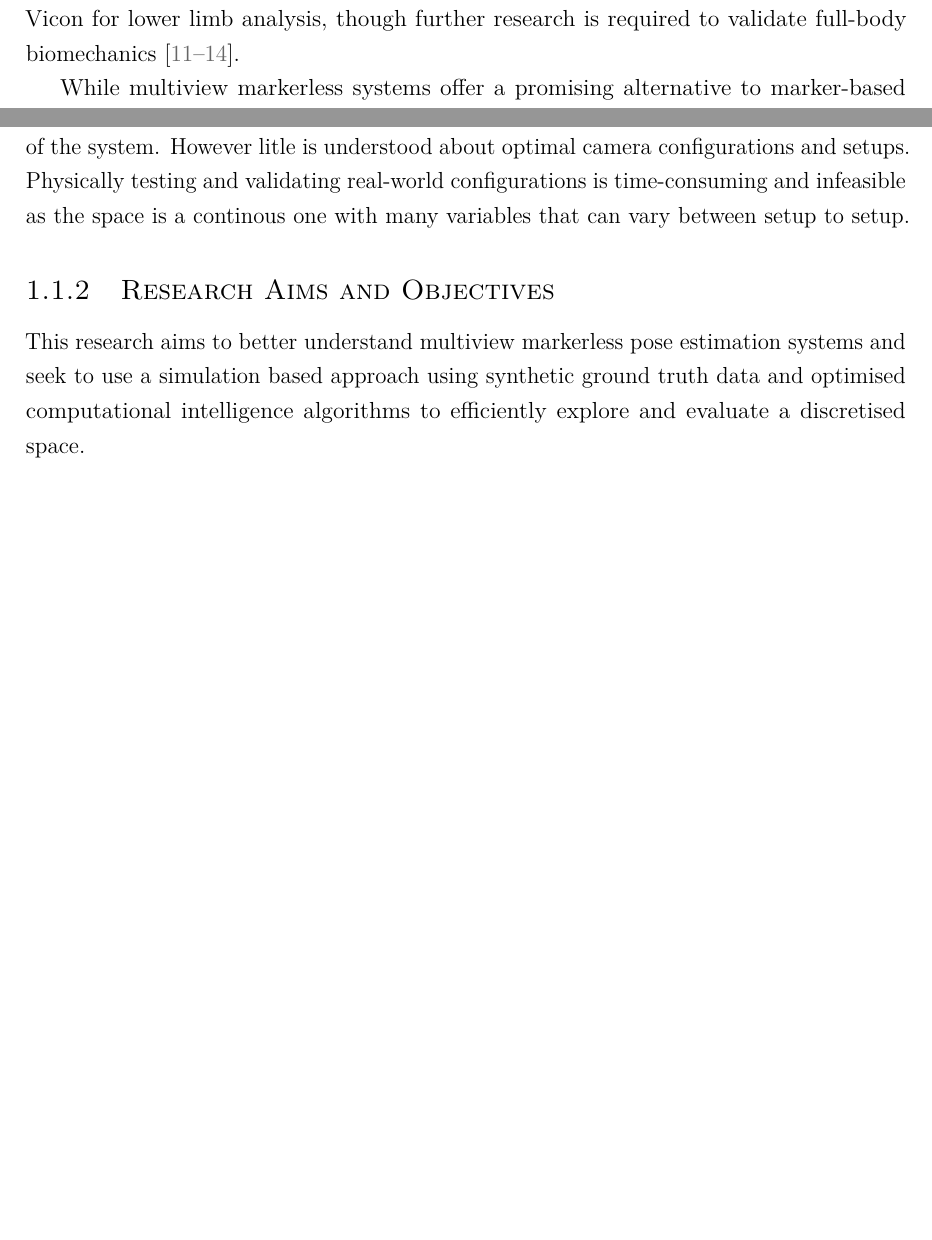
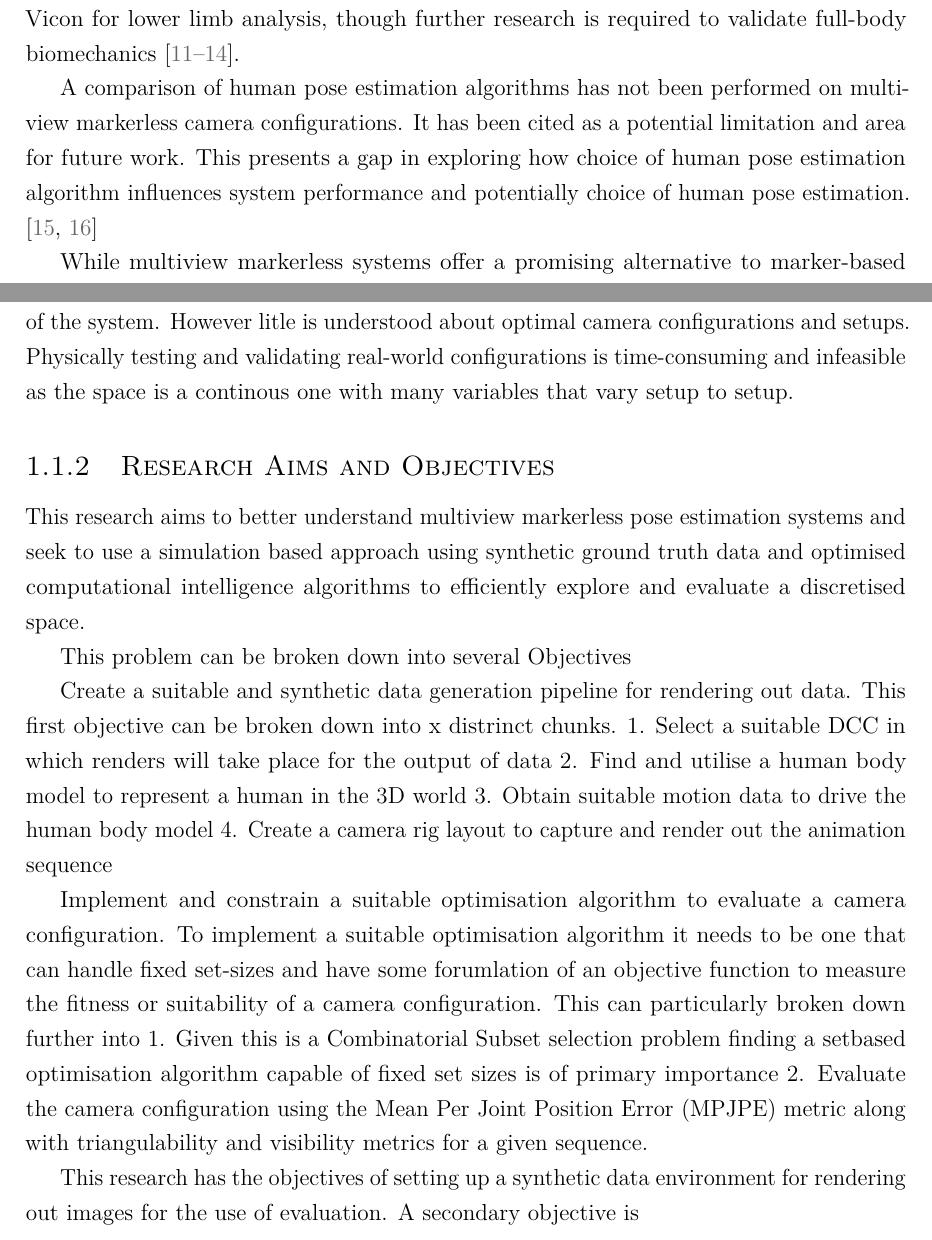
Before and after one commit to K51G1N/MEng, a LaTeX thesis (Thesis/thesis.tex, which reads Thesis/chapters/my_introduction.tex): two parts of pages 14 and 16 of 29, joined at a grey line, cut so that both start at the same text, the shorter picture padded with empty space. Compiled offline with pdfLaTeX.

Commit message:
add: Literature PEA influence

```diff
--- a/Thesis/chapters/my_introduction.tex
+++ b/Thesis/chapters/my_introduction.tex
@@ -20,6 +21,8 @@ motion via infrared technology. Systems such as Vicon (Vicon Nexus, Vicon Motion
 These drawbacks have driven the exploration of markerless motion capture systems.
 
 Markerless pose estimation systems make use of optical capture cameras, human body models, computer vision and deep learning algorithms to capture and detect human motion \cite{colyer2018review,federolf2025validation}. They offer an attractive, non-invasive alternative to marker-based systems \cite{federolf2025validation}. Whilst markerless systems are not yet widely adopted, systems such as Theia3D (Theia Markerless Inc., Kingston, ON, Canada), have demonstrated accuracy comparable to Vicon for lower limb analysis, though further research is required to validate full-body biomechanics \cite{federolf2025validation, yang2025comparison, wren2023comparison,scataglini2024accuracy}.
+
+A comparison of human pose estimation algorithms has not been performed on multi-view markerless camera configurations. It has been cited as a potential limitation and area for future work. This presents a gap in exploring how choice of human pose estimation algorithm influences system performance and potentially choice of human pose estimation. \cite{samani2026optimizing,kim2026comparison}
 
 While multiview markerless systems offer a promising alternative to marker-based systems their success is largely dependent on the quality, orientation and position of the cameras utilised \cite{rahimian2016optimal,jorgensen2018simulation, yang2025evaluation}.
 Literature has shown that cameras play a vital role in the success of pose estimation algorithms yet the full extent to which different configurations affect performance is not sufficiently understood \cite{kwak2025assessing}.
@@ -46,6 +49,7 @@ Even though the search space is restricted the number of possible combinations r
 \subsection{Problem Statement}
 \label{sec:problemstatement}
 
+%temp para
 Multi-view markerless pose estimation systems rely on multiple camera views. These camera views then employ a human pose estimation algorithm to reconstruct the human pose.
 It is clear that cameras influence the performance of markerless pose estimation systems however very little is known about how the camera configuration influences the performance.
 We
@@ -55,7 +60,24 @@ Markerless pose estimation systems offer a number of benefits when comapred to m
 
-
-Markerless pose estimation offers solutions to the drawbacks of markerbased systems. Marker-less pose estimation systems have not seen widespread adoption due to constraints such as accuracy of hipjoints despite showing promise for lower-limb analysis and kinematics. Further research is required to improve markerless pose estimation systems. A major component of Multiview markerless pose estimation systems are the optical cameras that capture a subjects motion sequence. Cameras and camera placement influence the accuracy of the system. However litle is understood about optimal camera configurations and setups. Physically testing and validating real-world configurations is time-consuming and infeasible as the space is a continous one with many variables that can vary between setup to setup.
+Markerless pose estimation offers solutions to the drawbacks of markerbased systems. Marker-less pose estimation systems have not seen widespread adoption due to constraints such as accuracy of hipjoints despite showing promise for lower-limb analysis and kinematics. Further research is required to improve markerless pose estimation systems. A major component of Multiview markerless pose estimation systems are the optical cameras that capture a subjects motion sequence. Cameras and camera placement influence the accuracy of the system. However litle is understood about optimal camera configurations and setups. Physically testing and validating real-world configurations is time-consuming and infeasible as the space is a continous one with many variables that vary setup to setup.
 \subsection{Research Aims and Objectives}
 \label{sec:researchaimsandobjectives}
 
 This research aims to better understand multiview markerless pose estimation systems and seek to use a simulation based approach using synthetic ground truth data and optimised computational intelligence algorithms to efficiently explore and evaluate a discretised space.
+
+This problem can be broken down into several Objectives
+
+Create a suitable and synthetic data generation pipeline for rendering out data.
+This first objective can be broken down into x distrinct chunks.
+1. Select a suitable DCC in which renders will take place for the output of data
+2. Find and utilise a human body model to represent a human in the 3D world
+3. Obtain suitable motion data to drive the human body model
+4. Create a camera rig layout to capture and render out the animation sequence
+
+Implement and constrain a suitable optimisation algorithm to evaluate a camera configuration.
+To implement a suitable optimisation algorithm it needs to be one that can handle fixed set-sizes and have some forumlation of an objective function to measure the fitness or suitability of a camera configuration.
+This can particularly broken down further into
+1. Given this is a Combinatorial Subset selection problem finding a setbased optimisation algorithm capable of fixed set sizes is of primary importance
+2. Evaluate the camera configuration using the Mean Per Joint Position Error (MPJPE) metric along with triangulability and visibility metrics for a given sequence.
+
+This research has the objectives of setting up a synthetic data environment for rendering out images for the use of evaluation.
+A secondary objective is
```
Also changed, not shown: Thesis/mybib.bib (+16 -0 lines), Thesis/chapters/my_introduction.tex (6 more changed lines).
